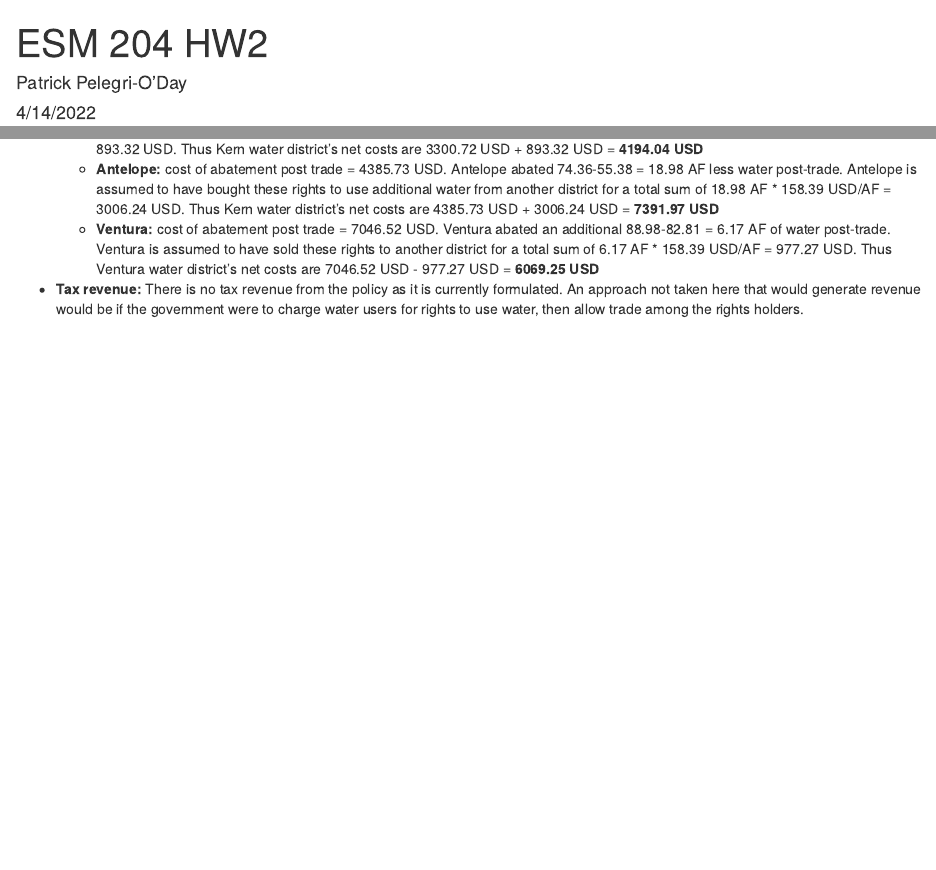
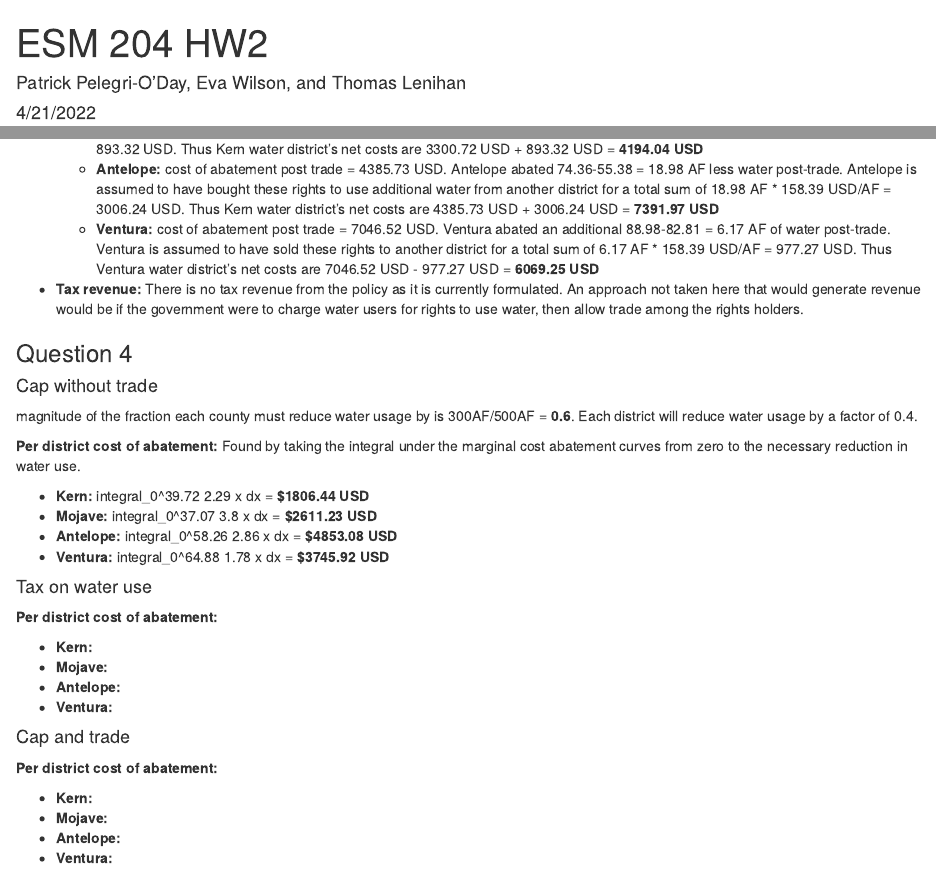
Before and after one commit to ppelegri/esm204_hw2, an R Markdown document (code/esm204_hw2.Rmd): the page in a window 1100 px wide, from its top, and a second part further down, joined at a grey line. Rendered offline with R 4.5, knitr and Pandoc, with nearby package versions; column names are cleaned by a stand-in for the janitor package.

Commit message:
first part of question 4

```diff
--- a/code/esm204_hw2.Rmd
+++ b/code/esm204_hw2.Rmd
@@ -1,7 +1,7 @@
 ---
 title: "ESM 204 HW2"
-author: "Patrick Pelegri-O'Day"
-date: "4/14/2022"
+author: "Patrick Pelegri-O'Day, Eva Wilson, and Thomas Lenihan"
+date: "4/21/2022"
 output: html_document
 ---
 
@@ -208,10 +208,36 @@ Based on the graph, the Antelope water district is willing to pay the most for t
     - **Ventura:** cost of abatement post trade  = 7046.52 USD. Ventura abated an additional 88.98-82.81 = 6.17 AF of water post-trade. Ventura is assumed to have sold these rights to another district for a total sum of 6.17 AF * 158.39 USD/AF = 977.27 USD. Thus Ventura water district's net costs are 7046.52 USD - 977.27 USD = **6069.25 USD**
 - **Tax revenue:** There is no tax revenue from the policy as it is currently formulated. An approach not taken here that would generate revenue would be if the government were to charge water users for rights to use water, then allow trade among the rights holders.
 
+### Question 4
 
+#### Cap without trade
 
+magnitude of the fraction each county must reduce water usage by is 300AF/500AF = **0.6**. Each district will reduce water usage by a factor of 0.4.
 
+**Per district cost of abatement:** Found by taking the integral under the marginal cost abatement curves from zero to the necessary reduction in water use.
 
+  - **Kern:** integral_0^39.72 2.29 x dx = **$1806.44 USD**
+  - **Mojave:** integral_0^37.07 3.8 x dx = **$2611.23 USD**
+  - **Antelope:** integral_0^58.26 2.86 x dx = **$4853.08 USD**
+  - **Ventura:** integral_0^64.88 1.78 x dx = **$3745.92 USD**
+
+#### Tax on water use
+
+**Per district cost of abatement:**
+
+  - **Kern:**
+  - **Mojave:**
+  - **Antelope:**
+  - **Ventura:**
+
+#### Cap and trade
+
+**Per district cost of abatement:**
+
+  - **Kern:**
+  - **Mojave:**
+  - **Antelope:**
+  - **Ventura:**
 
 
 
```
